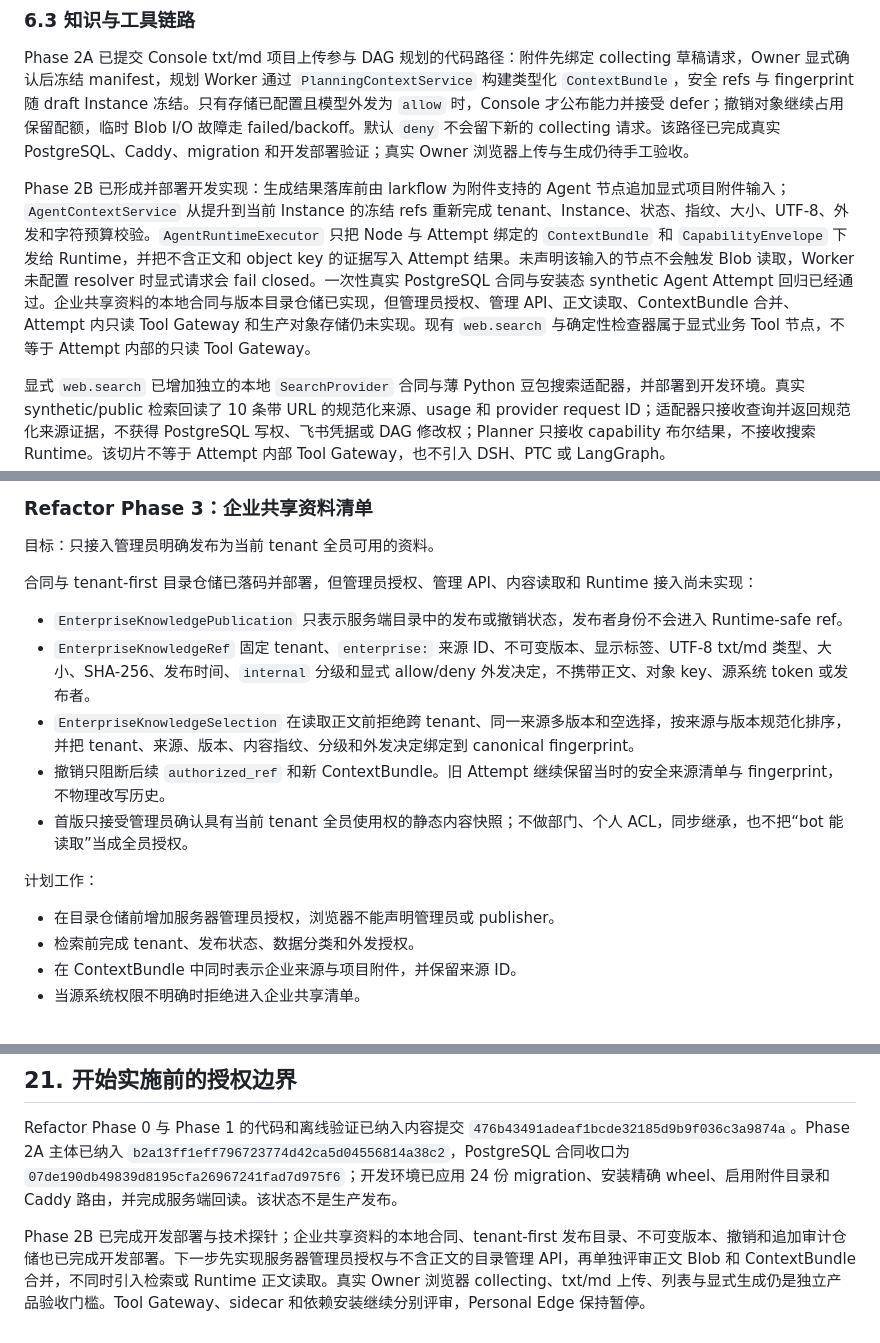
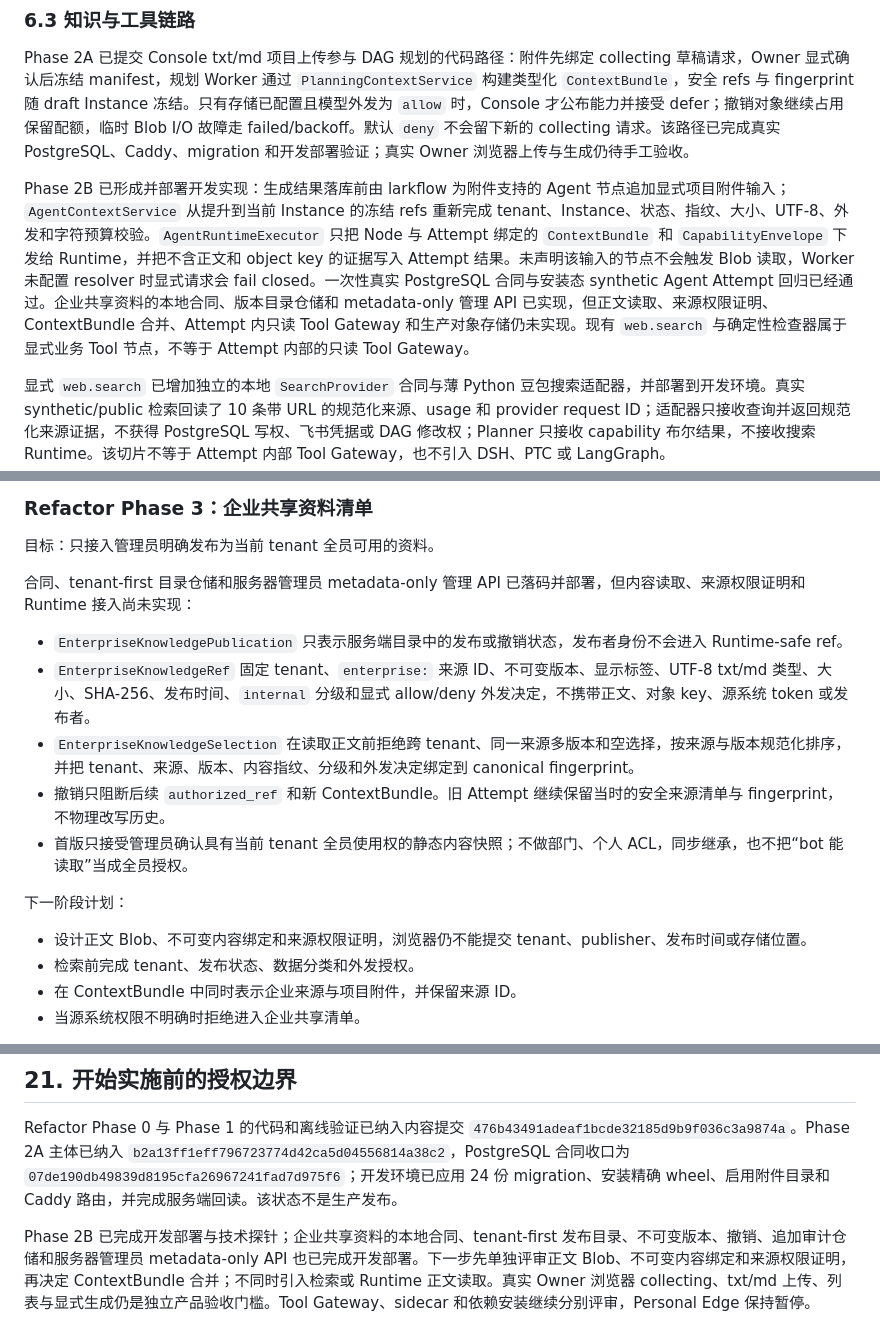
Before and after one commit to iyuenan3/larkflow, a Markdown page: docs/REFACTOR_BLUEPRINT.md, 3 parts joined by grey strips. GitHub-like rendering.

```diff
--- a/docs/REFACTOR_BLUEPRINT.md
+++ b/docs/REFACTOR_BLUEPRINT.md
@@ -121,7 +121,7 @@ Refactor Phase 1 已在 `larkflow/agent_runtime/` 增加纯本地 `AgentRunReque
 
 Phase 2A 已提交 Console txt/md 项目上传参与 DAG 规划的代码路径：附件先绑定 collecting 草稿请求，Owner 显式确认后冻结 manifest，规划 Worker 通过 `PlanningContextService` 构建类型化 `ContextBundle`，安全 refs 与 fingerprint 随 draft Instance 冻结。只有存储已配置且模型外发为 `allow` 时，Console 才公布能力并接受 defer；撤销对象继续占用保留配额，临时 Blob I/O 故障走 failed/backoff。默认 `deny` 不会留下新的 collecting 请求。该路径已完成真实 PostgreSQL、Caddy、migration 和开发部署验证；真实 Owner 浏览器上传与生成仍待手工验收。
 
-Phase 2B 已形成并部署开发实现：生成结果落库前由 larkflow 为附件支持的 Agent 节点追加显式项目附件输入；`AgentContextService` 从提升到当前 Instance 的冻结 refs 重新完成 tenant、Instance、状态、指纹、大小、UTF-8、外发和字符预算校验。`AgentRuntimeExecutor` 只把 Node 与 Attempt 绑定的 `ContextBundle` 和 `CapabilityEnvelope` 下发给 Runtime，并把不含正文和 object key 的证据写入 Attempt 结果。未声明该输入的节点不会触发 Blob 读取，Worker 未配置 resolver 时显式请求会 fail closed。一次性真实 PostgreSQL 合同与安装态 synthetic Agent Attempt 回归已经通过。企业共享资料的本地合同与版本目录仓储已实现，但管理员授权、管理 API、正文读取、ContextBundle 合并、Attempt 内只读 Tool Gateway 和生产对象存储仍未实现。现有 `web.search` 与确定性检查器属于显式业务 Tool 节点，不等于 Attempt 内部的只读 Tool Gateway。
+Phase 2B 已形成并部署开发实现：生成结果落库前由 larkflow 为附件支持的 Agent 节点追加显式项目附件输入；`AgentContextService` 从提升到当前 Instance 的冻结 refs 重新完成 tenant、Instance、状态、指纹、大小、UTF-8、外发和字符预算校验。`AgentRuntimeExecutor` 只把 Node 与 Attempt 绑定的 `ContextBundle` 和 `CapabilityEnvelope` 下发给 Runtime，并把不含正文和 object key 的证据写入 Attempt 结果。未声明该输入的节点不会触发 Blob 读取，Worker 未配置 resolver 时显式请求会 fail closed。一次性真实 PostgreSQL 合同与安装态 synthetic Agent Attempt 回归已经通过。企业共享资料的本地合同、版本目录仓储和 metadata-only 管理 API 已实现，但正文读取、来源权限证明、ContextBundle 合并、Attempt 内只读 Tool Gateway 和生产对象存储仍未实现。现有 `web.search` 与确定性检查器属于显式业务 Tool 节点，不等于 Attempt 内部的只读 Tool Gateway。
 
 显式 `web.search` 已增加独立的本地 `SearchProvider` 合同与薄 Python 豆包搜索适配器，并部署到开发环境。真实 synthetic/public 检索回读了 10 条带 URL 的规范化来源、usage 和 provider request ID；适配器只接收查询并返回规范化来源证据，不获得 PostgreSQL 写权、飞书凭据或 DAG 修改权；Planner 只接收 capability 布尔结果，不接收搜索 Runtime。该切片不等于 Attempt 内部 Tool Gateway，也不引入 DSH、PTC 或 LangGraph。
 
@@ -463,7 +463,7 @@ Phase 2B 开发部署证据：附件支持的 Agent 输入由服务端追加，
 
 目标：只接入管理员明确发布为当前 tenant 全员可用的资料。
 
-合同与 tenant-first 目录仓储已落码并部署，但管理员授权、管理 API、内容读取和 Runtime 接入尚未实现：
+合同、tenant-first 目录仓储和服务器管理员 metadata-only 管理 API 已落码并部署，但内容读取、来源权限证明和 Runtime 接入尚未实现：
 
 - `EnterpriseKnowledgePublication` 只表示服务端目录中的发布或撤销状态，发布者身份不会进入 Runtime-safe ref。
 - `EnterpriseKnowledgeRef` 固定 tenant、`enterprise:` 来源 ID、不可变版本、显示标签、UTF-8 txt/md 类型、大小、SHA-256、发布时间、`internal` 分级和显式 allow/deny 外发决定，不携带正文、对象 key、源系统 token 或发布者。
@@ -471,9 +471,9 @@ Phase 2B 开发部署证据：附件支持的 Agent 输入由服务端追加，
 - 撤销只阻断后续 `authorized_ref` 和新 ContextBundle。旧 Attempt 继续保留当时的安全来源清单与 fingerprint，不物理改写历史。
 - 首版只接受管理员确认具有当前 tenant 全员使用权的静态内容快照；不做部门、个人 ACL，同步继承，也不把“bot 能读取”当成全员授权。
 
-计划工作：
+下一阶段计划：
 
-- 在目录仓储前增加服务器管理员授权，浏览器不能声明管理员或 publisher。
+- 设计正文 Blob、不可变内容绑定和来源权限证明，浏览器仍不能提交 tenant、publisher、发布时间或存储位置。
 - 检索前完成 tenant、发布状态、数据分类和外发授权。
 - 在 ContextBundle 中同时表示企业来源与项目附件，并保留来源 ID。
 - 当源系统权限不明确时拒绝进入企业共享清单。
@@ -710,4 +712,4 @@ Dependency Exit Gate：
 
 Refactor Phase 0 与 Phase 1 的代码和离线验证已纳入内容提交 `476b43491adeaf1bcde32185d9b9f036c3a9874a`。Phase 2A 主体已纳入 `b2a13ff1eff796723774d42ca5d04556814a38c2`，PostgreSQL 合同收口为 `07de190db49839d8195cfa26967241fad7d975f6`；开发环境已应用 24 份 migration、安装精确 wheel、启用附件目录和 Caddy 路由，并完成服务端回读。该状态不是生产发布。
 
-Phase 2B 已完成开发部署与技术探针；企业共享资料的本地合同、tenant-first 发布目录、不可变版本、撤销和追加审计仓储也已完成开发部署。下一步先实现服务器管理员授权与不含正文的目录管理 API，再单独评审正文 Blob 和 ContextBundle 合并，不同时引入检索或 Runtime 正文读取。真实 Owner 浏览器 collecting、txt/md 上传、列表与显式生成仍是独立产品验收门槛。Tool Gateway、sidecar 和依赖安装继续分别评审，Personal Edge 保持暂停。
+Phase 2B 已完成开发部署与技术探针；企业共享资料的本地合同、tenant-first 发布目录、不可变版本、撤销、追加审计仓储和服务器管理员 metadata-only API 也已完成开发部署。下一步先单独评审正文 Blob、不可变内容绑定和来源权限证明，再决定 ContextBundle 合并；不同时引入检索或 Runtime 正文读取。真实 Owner 浏览器 collecting、txt/md 上传、列表与显式生成仍是独立产品验收门槛。Tool Gateway、sidecar 和依赖安装继续分别评审，Personal Edge 保持暂停。
```
Also changed, not shown: other parts of docs/REFACTOR_BLUEPRINT.md (+2 -0 lines), README.md (+2 -2 lines), docs/ARCHITECTURE_OVERVIEW.md (+3 -3 lines).
